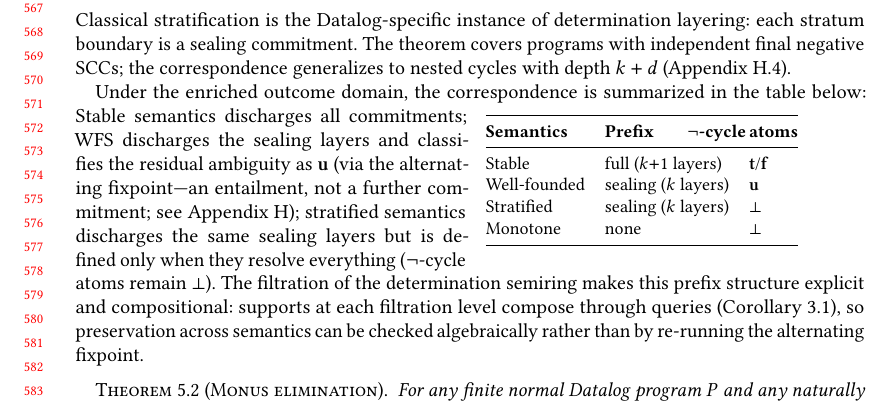
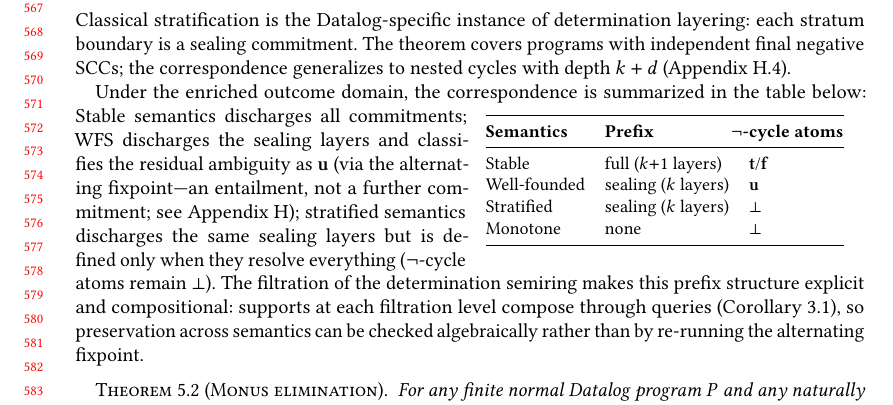
Before and after one commit to jhellerstein/provenance, a LaTeX paper (main.tex): part of page 12 of 32, cut so that both start at the same text. Compiled offline with pdfLaTeX.

Commit message:
Gentler leftward shift: negative hspace instead of llap

```diff
--- a/main.tex
+++ b/main.tex
@@ -1230,7 +1230,7 @@ Under the enriched outcome domain, the correspondence is summarized in the table
 \small
 \begin{tabular}{@{}lll@{}}
   \toprule
-  \textbf{Semantics} & \textbf{Prefix} & \llap{\textbf{$\neg$-cycle\,}}\textbf{atoms} \\
+  \textbf{Semantics} & \textbf{Prefix} & \hspace{-1em}\textbf{$\neg$-cycle atoms} \\
   \midrule
   Stable & full ($k{+}1$ layers) & $\mathbf{t}$/$\mathbf{f}$ \\
   Well-founded & sealing ($k$ layers) & $\mathbf{u}$ \\
```
